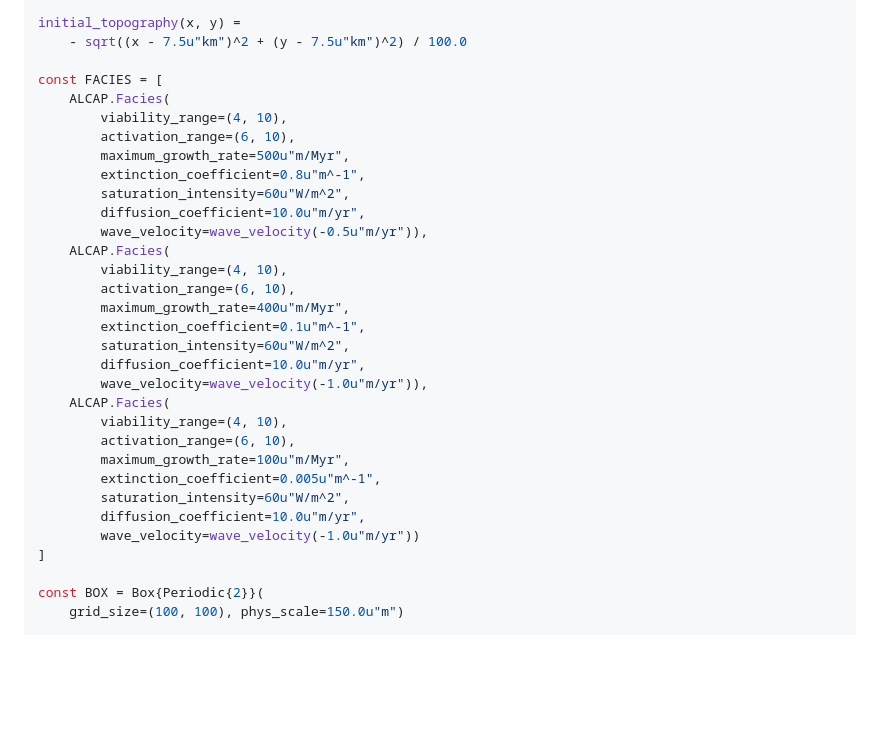
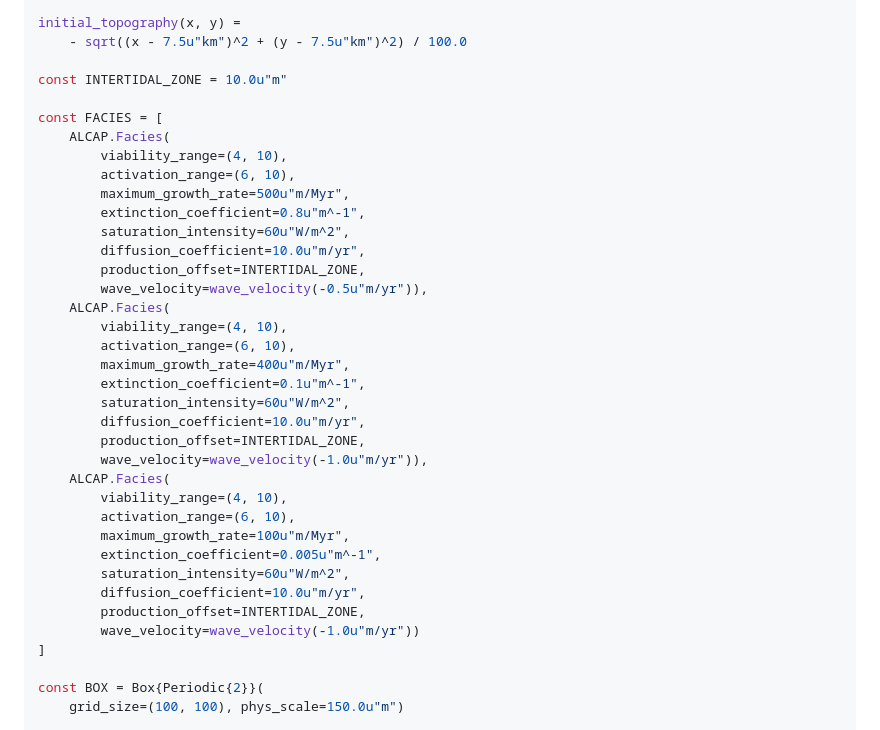
Before and after one commit to MindTheGap-ERC/CarboKitten-research-paper, a Markdown page: md/paper.md, the part around the change printed below. GitHub-like rendering; blank space fills up the shorter version.

```diff
--- a/md/paper.md
+++ b/md/paper.md
@@ -401,6 +401,8 @@ wave_velocity(v_max) = w -> let (v, s) = v_prof(v_max, 10.0u"m", w)
 initial_topography(x, y) =
     - sqrt((x - 7.5u"km")^2 + (y - 7.5u"km")^2) / 100.0
 
+const INTERTIDAL_ZONE = 10.0u"m"
+
 const FACIES = [
     ALCAP.Facies(
         viability_range=(4, 10),
@@ -409,6 +411,7 @@ const FACIES = [
         extinction_coefficient=0.8u"m^-1",
         saturation_intensity=60u"W/m^2",
         diffusion_coefficient=10.0u"m/yr",
+        production_offset=INTERTIDAL_ZONE,
 		wave_velocity=wave_velocity(-0.5u"m/yr")),
     ALCAP.Facies(
         viability_range=(4, 10),
@@ -417,6 +420,7 @@ const FACIES = [
         extinction_coefficient=0.1u"m^-1",
         saturation_intensity=60u"W/m^2",
         diffusion_coefficient=10.0u"m/yr",
+        production_offset=INTERTIDAL_ZONE,
 		wave_velocity=wave_velocity(-1.0u"m/yr")),
     ALCAP.Facies(
         viability_range=(4, 10),
@@ -425,6 +429,7 @@ const FACIES = [
         extinction_coefficient=0.005u"m^-1",
         saturation_intensity=60u"W/m^2",
         diffusion_coefficient=10.0u"m/yr",
+        production_offset=INTERTIDAL_ZONE,
 		wave_velocity=wave_velocity(-1.0u"m/yr"))
 ]
 
```
Also changed, not shown: other parts of md/paper.md (+10 -2 lines), README.md (+12 -0 lines), md/fig/atoll-map.png, md/fig/atoll-profile.png, 1 other file.
